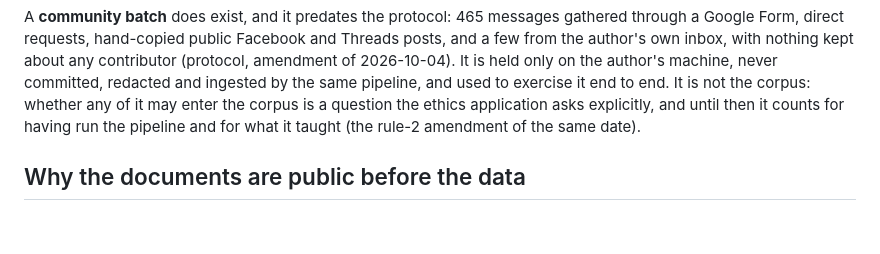
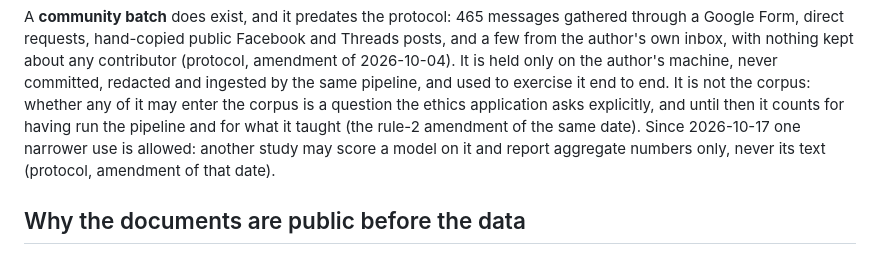
Before and after one commit to vuthainguyen1602/phishvn-sms, a Markdown page: README.md, the part around the change. Drawn GitHub-style; blank space fills up the shorter version.

```diff
--- a/README.md
+++ b/README.md
@@ -30,7 +30,8 @@ author's own inbox, with nothing kept about any contributor (protocol, amendment
 It is held only on the author's machine, never committed, redacted and ingested by the same
 pipeline, and used to exercise it end to end. It is not the corpus: whether any of it may enter
 the corpus is a question the ethics application asks explicitly, and until then it counts for
-having run the pipeline and for what it taught (the rule-2 amendment of the same date).
+having run the pipeline and for what it taught (the rule-2 amendment of the same date). Since 2026-10-17 one narrower use is allowed: another study may score a
+model on it and report aggregate numbers only, never its text (protocol, amendment of that date).
 
 ## Why the documents are public before the data
 
```
Also changed, not shown: docs/PROTOCOL_sms_corpus.md (+20 -0 lines).
